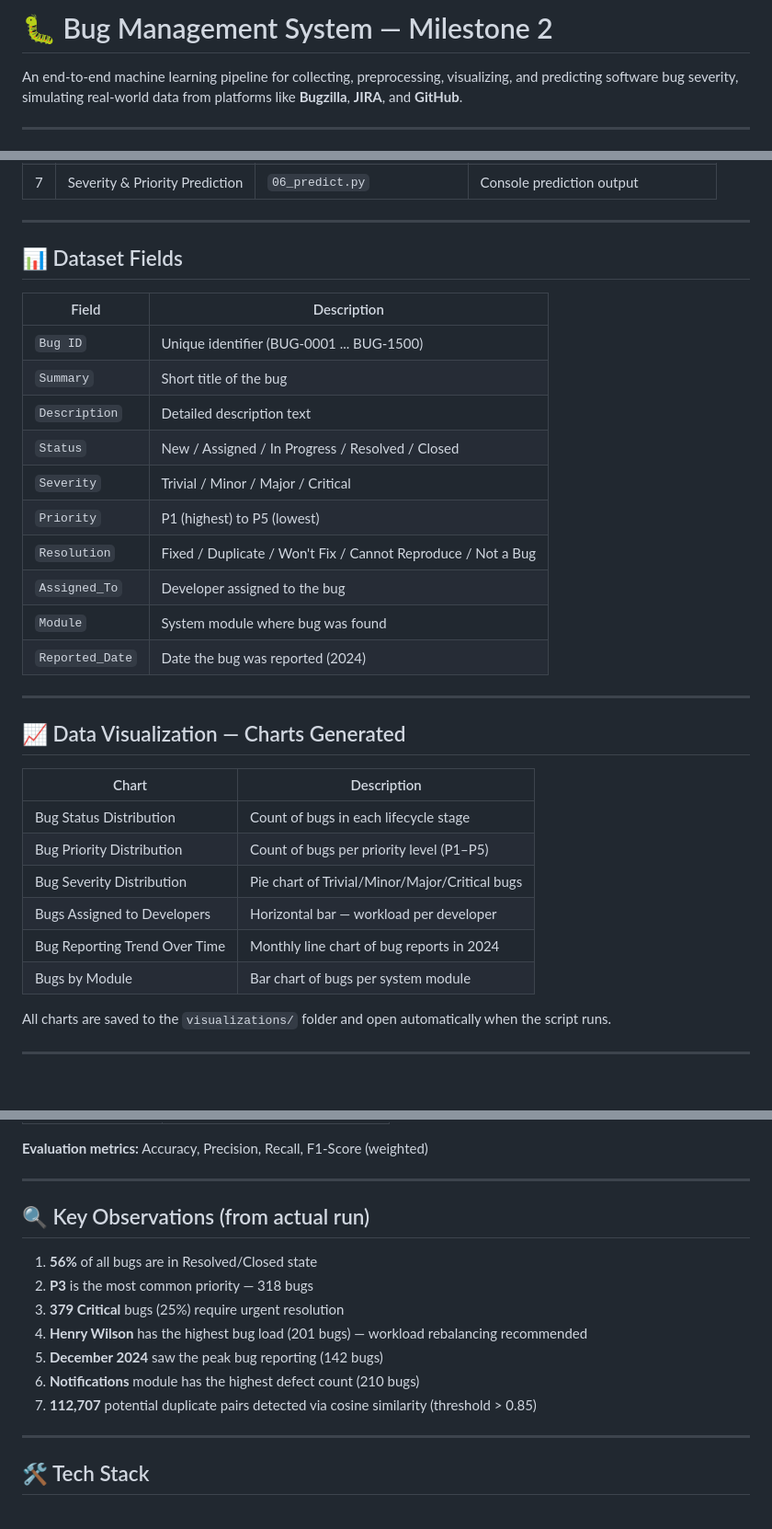
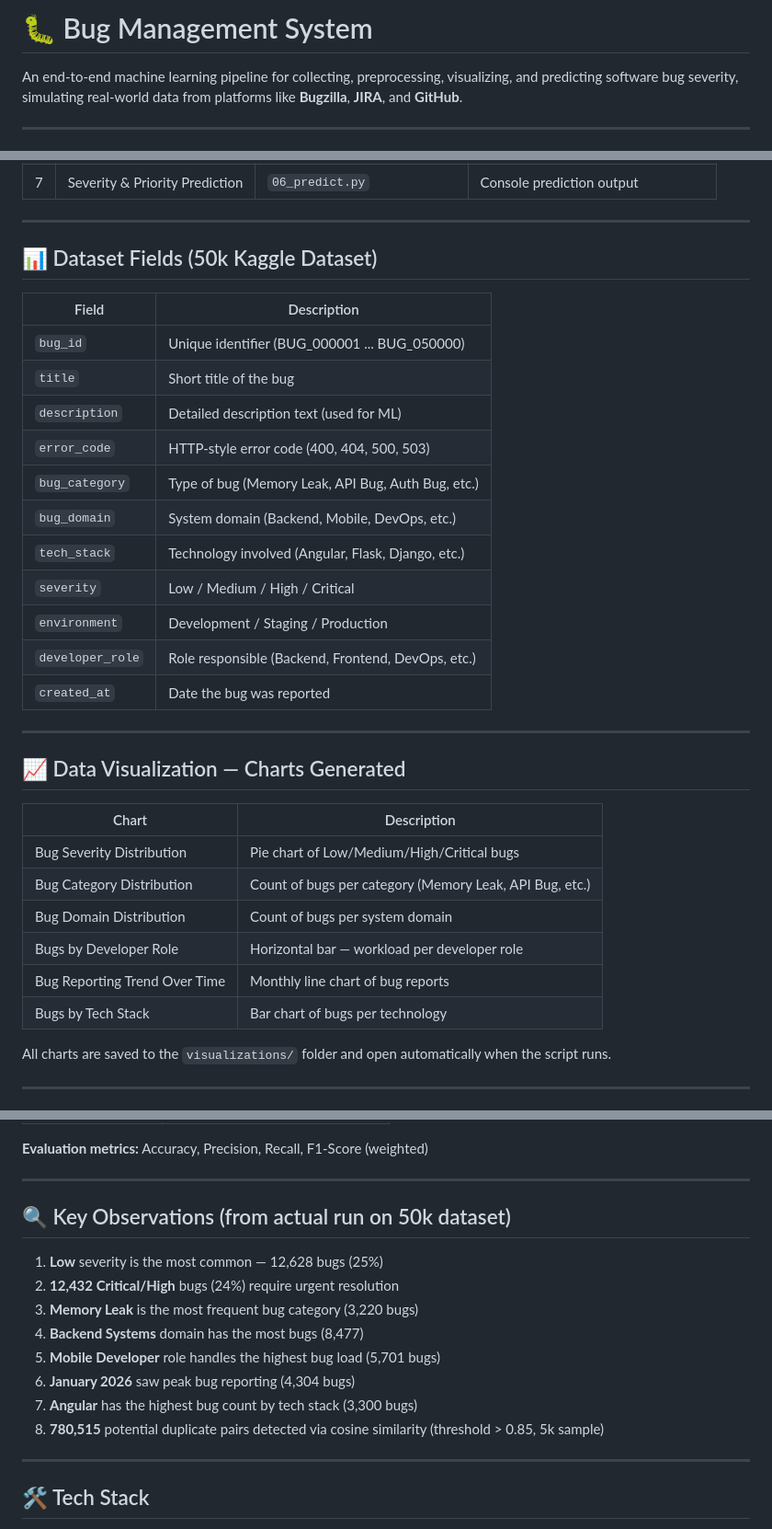
Before and after one commit to Graybeep/bug, a Markdown page: README.md, 3 parts joined by grey strips. Shown at 92% size. GitHub-like rendering; blank space fills up the shorter version.

Commit message:
README: remove Milestone 2 references, update dataset fields and observations for 50k dataset

```diff
--- a/README.md
+++ b/README.md
@@ -1,4 +1,4 @@
-# 🐛 Bug Management System — Milestone 2
+# 🐛 Bug Management System
 
 An end-to-end machine learning pipeline for collecting, preprocessing, visualizing, and predicting software bug severity, simulating real-world data from platforms like **Bugzilla**, **JIRA**, and **GitHub**.
 
@@ -114,20 +114,21 @@ python src/06_predict.py --desc "App crashes on login with valid credentials"
 
 ---
 
-## 📊 Dataset Fields
+## 📊 Dataset Fields (50k Kaggle Dataset)
 
 | Field | Description |
 |-------|-------------|
-| `Bug ID` | Unique identifier (BUG-0001 ... BUG-1500) |
-| `Summary` | Short title of the bug |
-| `Description` | Detailed description text |
-| `Status` | New / Assigned / In Progress / Resolved / Closed |
-| `Severity` | Trivial / Minor / Major / Critical |
-| `Priority` | P1 (highest) to P5 (lowest) |
-| `Resolution` | Fixed / Duplicate / Won't Fix / Cannot Reproduce / Not a Bug |
-| `Assigned_To` | Developer assigned to the bug |
-| `Module` | System module where bug was found |
-| `Reported_Date` | Date the bug was reported (2024) |
+| `bug_id` | Unique identifier (BUG_000001 ... BUG_050000) |
+| `title` | Short title of the bug |
+| `description` | Detailed description text (used for ML) |
+| `error_code` | HTTP-style error code (400, 404, 500, 503) |
+| `bug_category` | Type of bug (Memory Leak, API Bug, Auth Bug, etc.) |
+| `bug_domain` | System domain (Backend, Mobile, DevOps, etc.) |
+| `tech_stack` | Technology involved (Angular, Flask, Django, etc.) |
+| `severity` | Low / Medium / High / Critical |
+| `environment` | Development / Staging / Production |
+| `developer_role` | Role responsible (Backend, Frontend, DevOps, etc.) |
+| `created_at` | Date the bug was reported |
 
 ---
 
@@ -135,12 +136,12 @@ python src/06_predict.py --desc "App crashes on login with valid credentials"
 
 | Chart | Description |
 |-------|-------------|
-| Bug Status Distribution | Count of bugs in each lifecycle stage |
-| Bug Priority Distribution | Count of bugs per priority level (P1–P5) |
-| Bug Severity Distribution | Pie chart of Trivial/Minor/Major/Critical bugs |
-| Bugs Assigned to Developers | Horizontal bar — workload per developer |
-| Bug Reporting Trend Over Time | Monthly line chart of bug reports in 2024 |
-| Bugs by Module | Bar chart of bugs per system module |
+| Bug Severity Distribution | Pie chart of Low/Medium/High/Critical bugs |
+| Bug Category Distribution | Count of bugs per category (Memory Leak, API Bug, etc.) |
+| Bug Domain Distribution | Count of bugs per system domain |
+| Bugs by Developer Role | Horizontal bar — workload per developer role |
+| Bug Reporting Trend Over Time | Monthly line chart of bug reports |
+| Bugs by Tech Stack | Bar chart of bugs per technology |
 
 All charts are saved to the `visualizations/` folder and open automatically when the script runs.
 
@@ -162,15 +163,16 @@ All 5 models are trained on **TF-IDF features** extracted from bug descriptions
 
 ---
 
-## 🔍 Key Observations (from actual run)
+## 🔍 Key Observations (from actual run on 50k dataset)
 
-1. **56%** of all bugs are in Resolved/Closed state
-2. **P3** is the most common priority — 318 bugs
-3. **379 Critical** bugs (25%) require urgent resolution
-4. **Henry Wilson** has the highest bug load (201 bugs) — workload rebalancing recommended
-5. **December 2024** saw the peak bug reporting (142 bugs)
-6. **Notifications** module has the highest defect count (210 bugs)
-7. **112,707** potential duplicate pairs detected via cosine similarity (threshold > 0.85)
+1. **Low** severity is the most common — 12,628 bugs (25%)
+2. **12,432 Critical/High** bugs (24%) require urgent resolution
+3. **Memory Leak** is the most frequent bug category (3,220 bugs)
+4. **Backend Systems** domain has the most bugs (8,477)
+5. **Mobile Developer** role handles the highest bug load (5,701 bugs)
+6. **January 2026** saw peak bug reporting (4,304 bugs)
+7. **Angular** has the highest bug count by tech stack (3,300 bugs)
+8. **780,515** potential duplicate pairs detected via cosine similarity (threshold > 0.85, 5k sample)
 
 ---
 
```
Also changed, not shown: other parts of README.md (+1 -1 lines).
